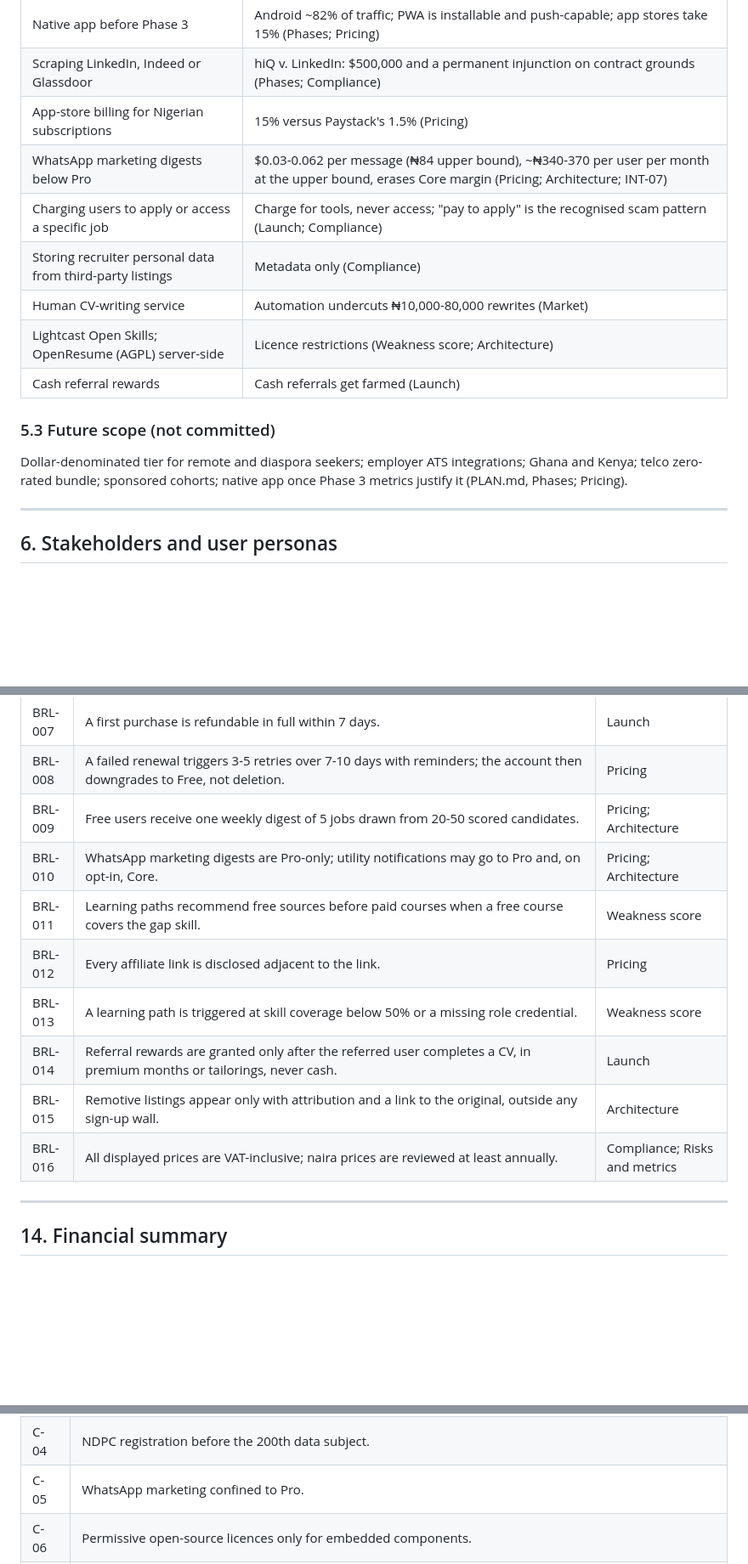
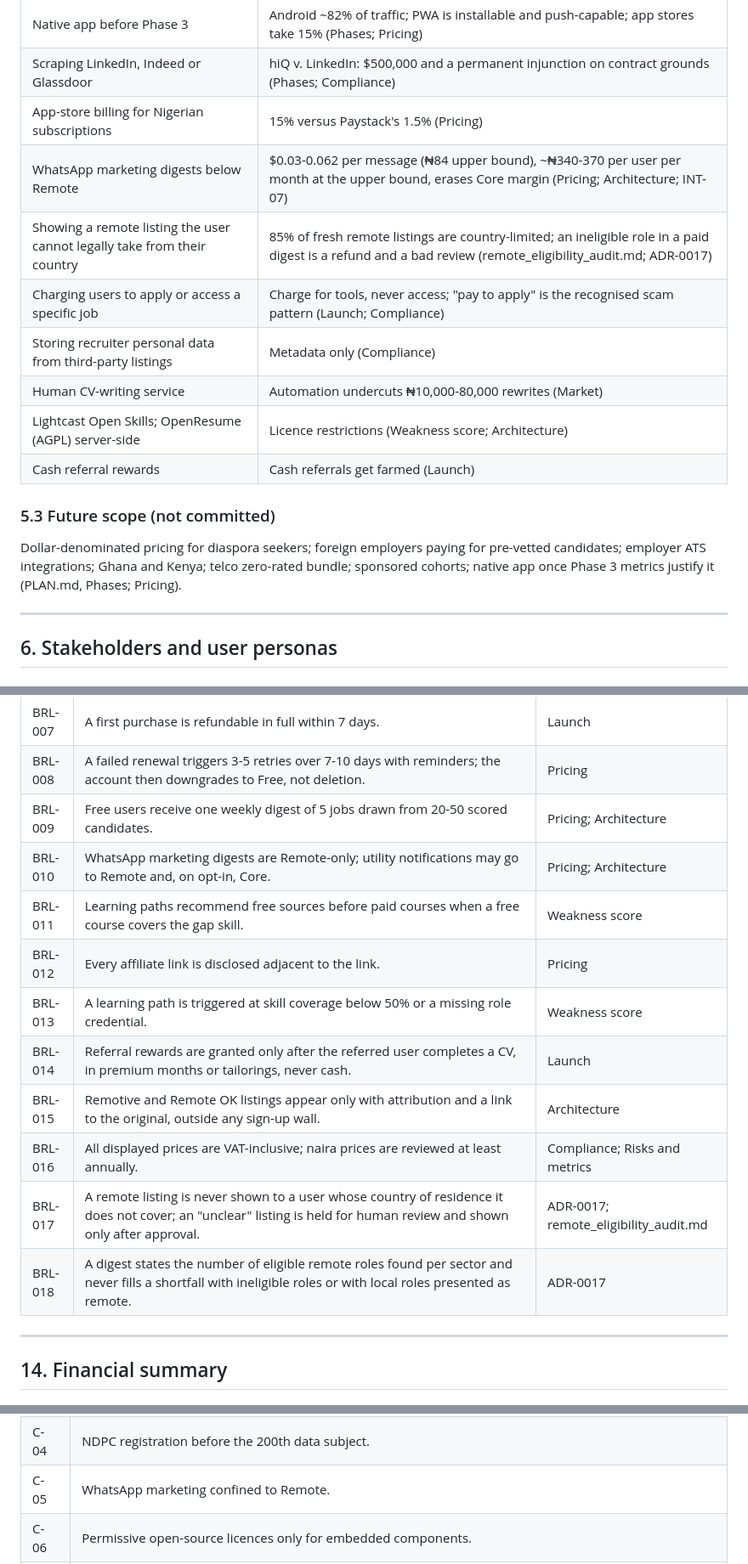
Before and after one commit to soundn/buildyourvalue, a Markdown page: docs/BRD.md, 3 parts joined by grey strips. Shown at 85% size. Rendered like a GitHub page; blank space fills up the shorter version.

```diff
--- a/docs/BRD.md
+++ b/docs/BRD.md
@@ -115,7 +116,8 @@ Targets are drawn from the plan's exit criteria and metrics (PLAN.md, Phases; Ri
 | Native app before Phase 3 | Android ~82% of traffic; PWA is installable and push-capable; app stores take 15% (Phases; Pricing) |
 | Scraping LinkedIn, Indeed or Glassdoor | hiQ v. LinkedIn: $500,000 and a permanent injunction on contract grounds (Phases; Compliance) |
 | App-store billing for Nigerian subscriptions | 15% versus Paystack's 1.5% (Pricing) |
-| WhatsApp marketing digests below Pro | $0.03-0.062 per message (₦84 upper bound), ~₦340-370 per user per month at the upper bound, erases Core margin (Pricing; Architecture; INT-07) |
+| WhatsApp marketing digests below Remote | $0.03-0.062 per message (₦84 upper bound), ~₦340-370 per user per month at the upper bound, erases Core margin (Pricing; Architecture; INT-07) |
+| Showing a remote listing the user cannot legally take from their country | 85% of fresh remote listings are country-limited; an ineligible role in a paid digest is a refund and a bad review (remote_eligibility_audit.md; ADR-0017) |
 | Charging users to apply or access a specific job | Charge for tools, never access; "pay to apply" is the recognised scam pattern (Launch; Compliance) |
 | Storing recruiter personal data from third-party listings | Metadata only (Compliance) |
 | Human CV-writing service | Automation undercuts ₦10,000-80,000 rewrites (Market) |
@@ -124,7 +126,7 @@ Targets are drawn from the plan's exit criteria and metrics (PLAN.md, Phases; Ri
 
 ### 5.3 Future scope (not committed)
 
-Dollar-denominated tier for remote and diaspora seekers; employer ATS integrations; Ghana and Kenya; telco zero-rated bundle; sponsored cohorts; native app once Phase 3 metrics justify it (PLAN.md, Phases; Pricing).
+Dollar-denominated pricing for diaspora seekers; foreign employers paying for pre-vetted candidates; employer ATS integrations; Ghana and Kenya; telco zero-rated bundle; sponsored cohorts; native app once Phase 3 metrics justify it (PLAN.md, Phases; Pricing).
 
 ---
 
@@ -468,13 +473,15 @@ Priority uses MoSCoW: M (Must), S (Should), C (Could), W (Won't this release). P
 | BRL-007 | A first purchase is refundable in full within 7 days. | Launch |
 | BRL-008 | A failed renewal triggers 3-5 retries over 7-10 days with reminders; the account then downgrades to Free, not deletion. | Pricing |
 | BRL-009 | Free users receive one weekly digest of 5 jobs drawn from 20-50 scored candidates. | Pricing; Architecture |
-| BRL-010 | WhatsApp marketing digests are Pro-only; utility notifications may go to Pro and, on opt-in, Core. | Pricing; Architecture |
+| BRL-010 | WhatsApp marketing digests are Remote-only; utility notifications may go to Remote and, on opt-in, Core. | Pricing; Architecture |
 | BRL-011 | Learning paths recommend free sources before paid courses when a free course covers the gap skill. | Weakness score |
 | BRL-012 | Every affiliate link is disclosed adjacent to the link. | Pricing |
 | BRL-013 | A learning path is triggered at skill coverage below 50% or a missing role credential. | Weakness score |
 | BRL-014 | Referral rewards are granted only after the referred user completes a CV, in premium months or tailorings, never cash. | Launch |
-| BRL-015 | Remotive listings appear only with attribution and a link to the original, outside any sign-up wall. | Architecture |
+| BRL-015 | Remotive and Remote OK listings appear only with attribution and a link to the original, outside any sign-up wall. | Architecture |
 | BRL-016 | All displayed prices are VAT-inclusive; naira prices are reviewed at least annually. | Compliance; Risks and metrics |
+| BRL-017 | A remote listing is never shown to a user whose country of residence it does not cover; an "unclear" listing is held for human review and shown only after approval. | ADR-0017; remote_eligibility_audit.md |
+| BRL-018 | A digest states the number of eligible remote roles found per sector and never fills a shortfall with ineligible roles or with local roles presented as remote. | ADR-0017 |
 
 ---
 
@@ -538,7 +545,7 @@ At ₦1,999 (≈ $1.43) against $0.10-0.30 variable cost, a paying user is gross
 | C-02 | Web checkout only; no app-store billing. |
 | C-03 | First-session budget of a few megabytes; initial JavaScript under 150 KB gzipped, enforced by a CI budget file. |
 | C-04 | NDPC registration before the 200th data subject. |
-| C-05 | WhatsApp marketing confined to Pro. |
+| C-05 | WhatsApp marketing confined to Remote. |
 | C-06 | Permissive open-source licences only for embedded components. |
 | C-07 | VAT-inclusive naira pricing with annual review. |
 
```
Also changed, not shown: other parts of docs/BRD.md (+27 -23 lines).
